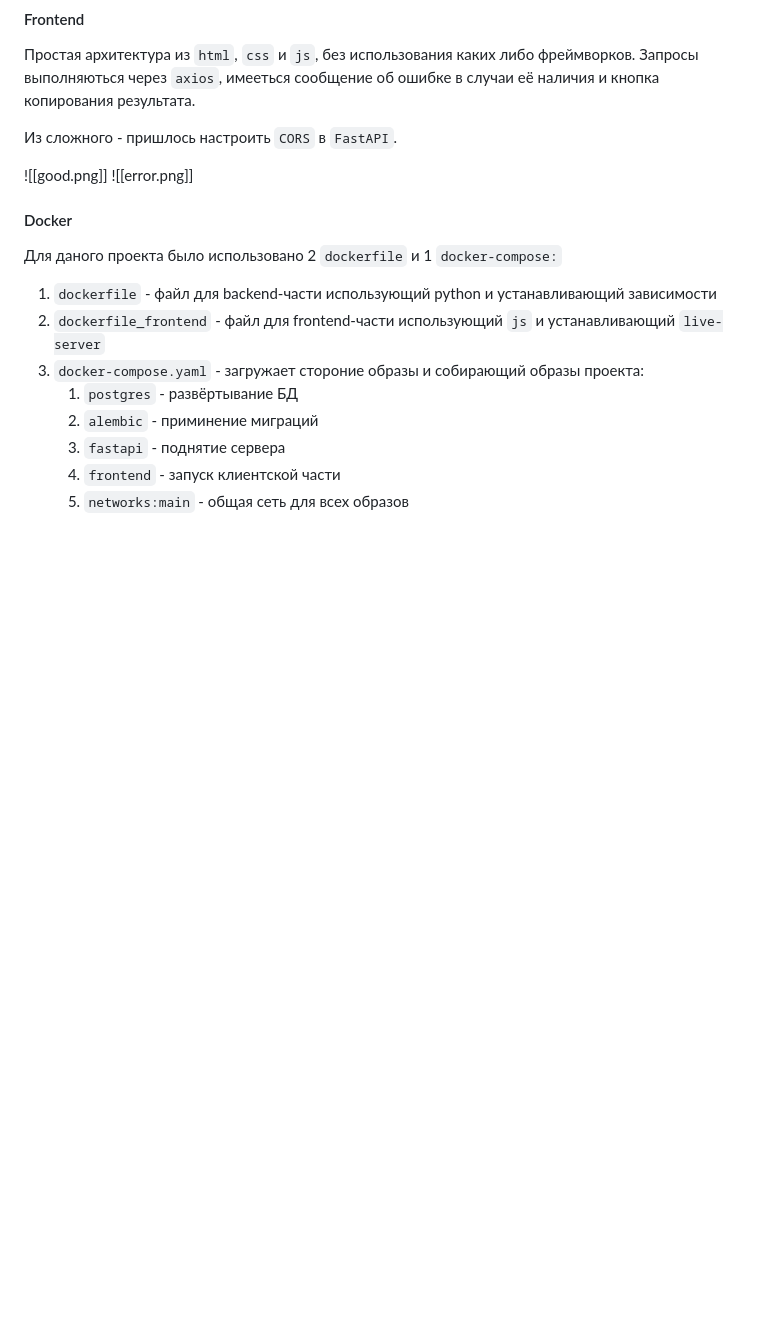
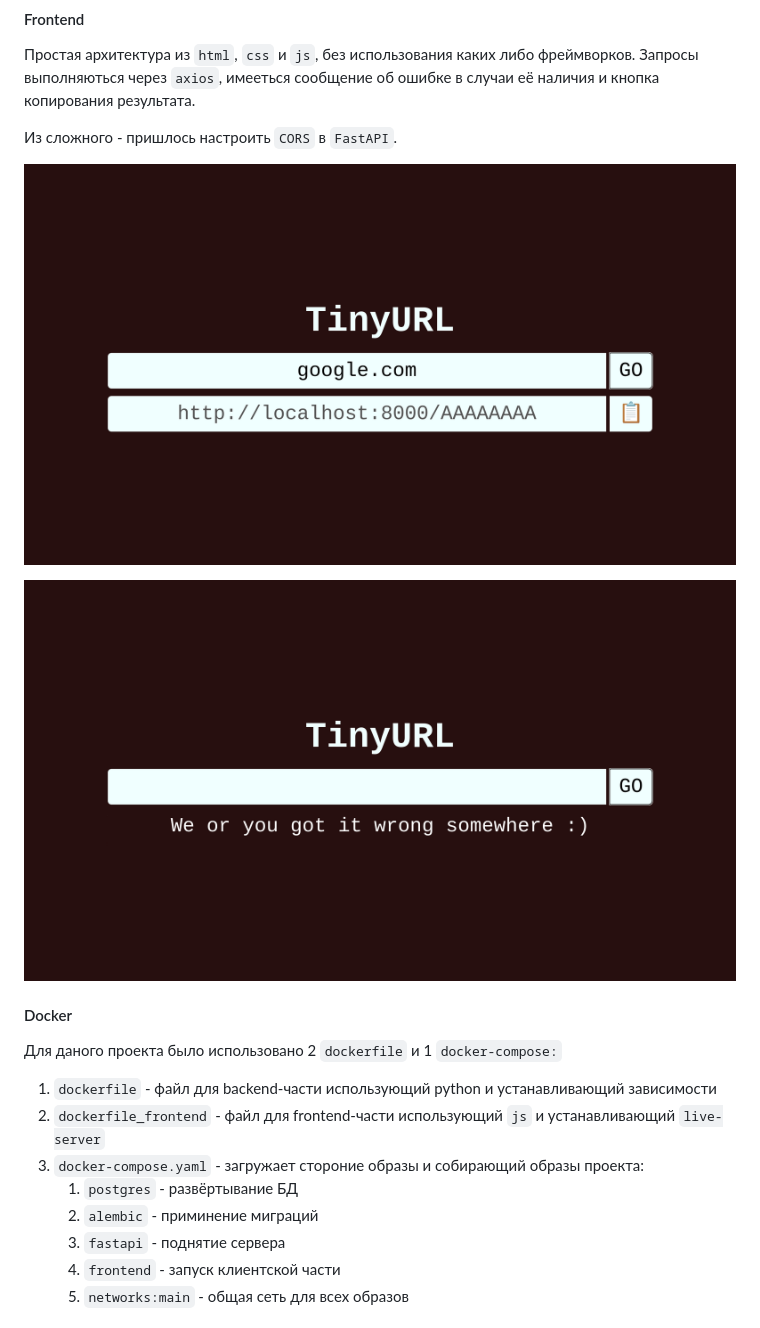
Before and after one commit to wisderfin/TinyURL, a Markdown page: README.md, the part around the change printed below. GitHub-like rendering; blank space fills up the shorter version.

```diff
--- a/README.md
+++ b/README.md
@@ -60,8 +60,9 @@ Backend-часть проекта разделена на несколько ч
 
 Из сложного - пришлось настроить `CORS` в `FastAPI`.
 
-![[good.png]]
-![[error.png]]
+![readme_src/good.png](https://github.com/wisderfin/TinyURL/blob/main/readme_src/good.png)
+
+![readme_src/error.png](https://github.com/wisderfin/TinyURL/blob/main/readme_src/error.png)
 
 #### Docker
 
```
Also changed, not shown: other parts of README.md (+1 -1 lines).
